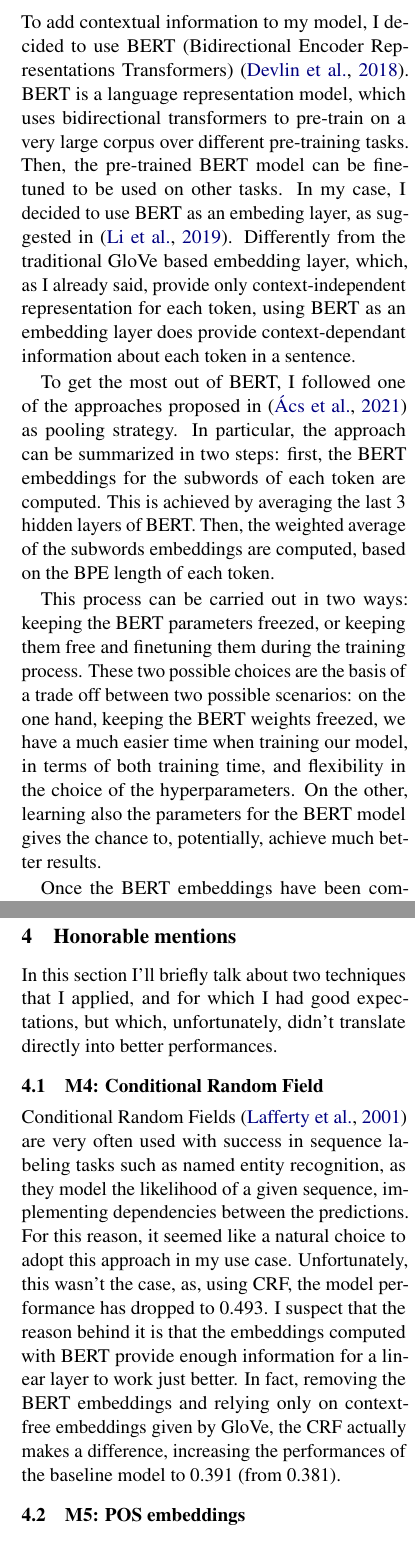
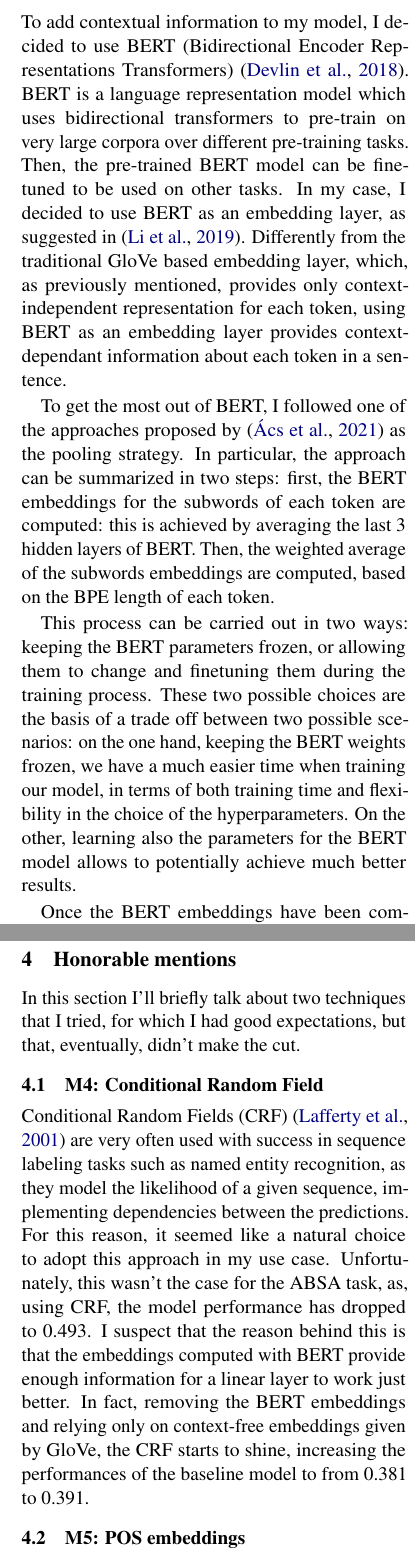
Before and after one commit to mikcnt/nlp-hw2, a LaTeX document (report/report.tex): two parts of the columns of pages 2 and 3 of 8, joined at a grey line, cut so that both start at the same text. Compiled offline with pdfLaTeX.

Commit message:
Fix report

```diff
--- a/report/report.tex
+++ b/report/report.tex
@@ -124,30 +124,29 @@
 	\subsection{M1: BERT Embedder}
 	To add contextual information to my model, I decided to use BERT (Bidirectional
 	Encoder Representations Transformers) \citep{devlin2018bert}. BERT is a language
-	representation model, which uses bidirectional transformers to pre-train on a
-	very large corpus over different pre-training tasks. Then, the pre-trained BERT
+	representation model which uses bidirectional transformers to pre-train on
+	very large corpora over different pre-training tasks. Then, the pre-trained BERT
 	model can be fine-tuned to be used on other tasks. In my case, I decided to use
-	BERT as an embeding layer, as suggested in \citep{li2019exploiting}. Differently
-	from the traditional GloVe based embedding layer, which, as I already said,
-	provide only context-independent representation for each token, using BERT as an
-	embedding layer does provide context-dependant information about each token in a
+	BERT as an embedding layer, as suggested in \citep{li2019exploiting}. Differently
+	from the traditional GloVe based embedding layer, which, as previously mentioned,
+	provides only context-independent representation for each token, using BERT as an
+	embedding layer provides context-dependant information about each token in a
 	sentence.
 
-	To get the most out of BERT, I followed one of the approaches proposed in
-	\citep{acs2021subword} as pooling strategy. In particular, the approach can be
+	To get the most out of BERT, I followed one of the approaches proposed by
+	\citep{acs2021subword} as the pooling strategy. In particular, the approach can be
 	summarized in two steps: first, the BERT embeddings for the subwords of each
-	token are computed. This is achieved by averaging the last 3 hidden layers of
+	token are computed: this is achieved by averaging the last 3 hidden layers of
 	BERT. Then, the weighted average of the subwords embeddings are computed, based
 	on the BPE length of each token.
 
 	This process can be carried out in two ways: keeping the BERT parameters
-	freezed, or keeping them free and finetuning them during the training process.
+	frozen, or allowing them to change and finetuning them during the training process.
 	These two possible choices are the basis of a trade off between two possible
-	scenarios: on the one hand, keeping the BERT weights freezed, we have a much
-	easier time when training our model, in terms of both training time, and
+	scenarios: on the one hand, keeping the BERT weights frozen, we have a much
+	easier time when training our model, in terms of both training time and
 	flexibility in the choice of the hyperparameters. On the other, learning also
-	the parameters for the BERT model gives the chance to, potentially, achieve much
-	better results.
+	the parameters for the BERT model allows to potentially achieve much better results.
 
 	Once the BERT embeddings have been computed, similarly to the GloVe embeddings,
 	they are too passed into a linear layer with a ReLU activation, and subsequently
@@ -184,10 +183,9 @@
 
 	For my use case, I used Multi-head Attention as a feature extractor on both the
 	GloVe embeddings and on the BERT embeddings, respectively using 12 and 24 heads.
-	Then, as in the previous versions, I concatenated the two resulting embeddings,
-	and passed the result to the stacked BiLSTM layers and to the prediction block.
+	Then, as in the previous versions, I concatenated the two resulting embeddings, passed the result to the stacked BiLSTM layers, and finally to the prediction block.
 
-	This was the trick that made me achieve the best results, achieving 0.544 macro
+	This was the trick that made me reach the best results, achieving 0.544 macro
 	f1 score on the development set. Therefore, this is the final proposed model for
 	this homework (see fig. \ref{fig:M3_architecture} for the model architecture,
 	figs. \ref{fig:M3_loss}, \ref{fig:M3_extr}, \ref{fig:M3_eval} respectively for
@@ -195,22 +193,17 @@
 	and dev. datasets).
 
 	\section{Honorable mentions}
-	In this section I'll briefly talk about two techniques that I applied, and for
-	which I had good expectations, but which, unfortunately, didn't translate
-	directly into better performances.
+	In this section I'll briefly talk about two techniques that I tried, for	which I had good expectations, but that, eventually, didn't make the cut.
 
 	\subsection{M4: Conditional Random Field}
-	Conditional Random Fields \citep{lafferty2001conditional} are very often used
+	Conditional Random Fields (CRF) \citep{lafferty2001conditional} are very often used
 	with success in sequence labeling tasks such as named entity recognition, as
 	they model the likelihood of a given sequence, implementing dependencies between
 	the predictions.  For this reason, it seemed like a natural choice to adopt this
-	approach in my use case. Unfortunately, this wasn't the case, as, using CRF, the
-	model performance has dropped to 0.493. I suspect that the reason behind it is
+	approach in my use case. Unfortunately, this wasn't the case for the ABSA task, as, using CRF, the
+	model performance has dropped to 0.493. I suspect that the reason behind this is
 	that the embeddings computed with BERT provide enough information for a linear
-	layer to work just better. In fact, removing the BERT embeddings and relying
-	only on context-free embeddings given by GloVe, the CRF actually makes a
-	difference, increasing the performances of the baseline model to 0.391 (from
-	0.381).
+	layer to work just better. In fact, removing the BERT embeddings and relying	only on context-free embeddings given by GloVe, the CRF starts to shine, increasing the performances of the baseline model to from 0.381 to 0.391.
 
 	\subsection{M5: POS embeddings}
 	In theory, part-of-speech tags should be an important tool, specifically in the
@@ -247,5 +240,5 @@
 	\section{Extra}
 	In this section I will talk about the additional optional task proposed, namely the combination of aspect category identification and aspect category polarity classification. For example, given the sentence "Prices are higher to dine in and their chicken tikka marsala is quite good", the task is to identify the two categories "food" and "price", and to then predict their associated polarities, in this case respectively "positive" and "negative".
 
-	The model proposed for this task directly inherits from the model used to tackle the previous tasks, and the only modification is made on the classification head, as this can no more be considered a sequence labeling task. Instead, the model has to make five independet predictions for a given sentence, one for each category ("anecdotes/miscellaneous", "price", "food", "ambience", "service"). Each prediction will span across 5 possible classes, which are the 4 traditional polarities ("positive", "negative", "neutral", "conflict") and one additional non-polarity "O", representing the fact that the input sentence does not have the selected category between the its aspect categories.
+	The model proposed for this task directly inherits from the model used to tackle the previous tasks, and the only modification is made on the classification head, as this can no more be considered a sequence labeling task. Instead, the model has to make five independet predictions for a given sentence, one for each category ("anecdotes/miscellaneous", "price", "food", "ambience", "service"). Each prediction will span across 5 possible classes, which are the 4 traditional polarities ("positive", "negative", "neutral", "conflict") and one additional non-polarity "O", representing the fact that the input sentence does not have the selected category between its aspect categories.
 
```
Also changed, not shown: report/report.pdf, report/report.tex (45 more changed lines).
